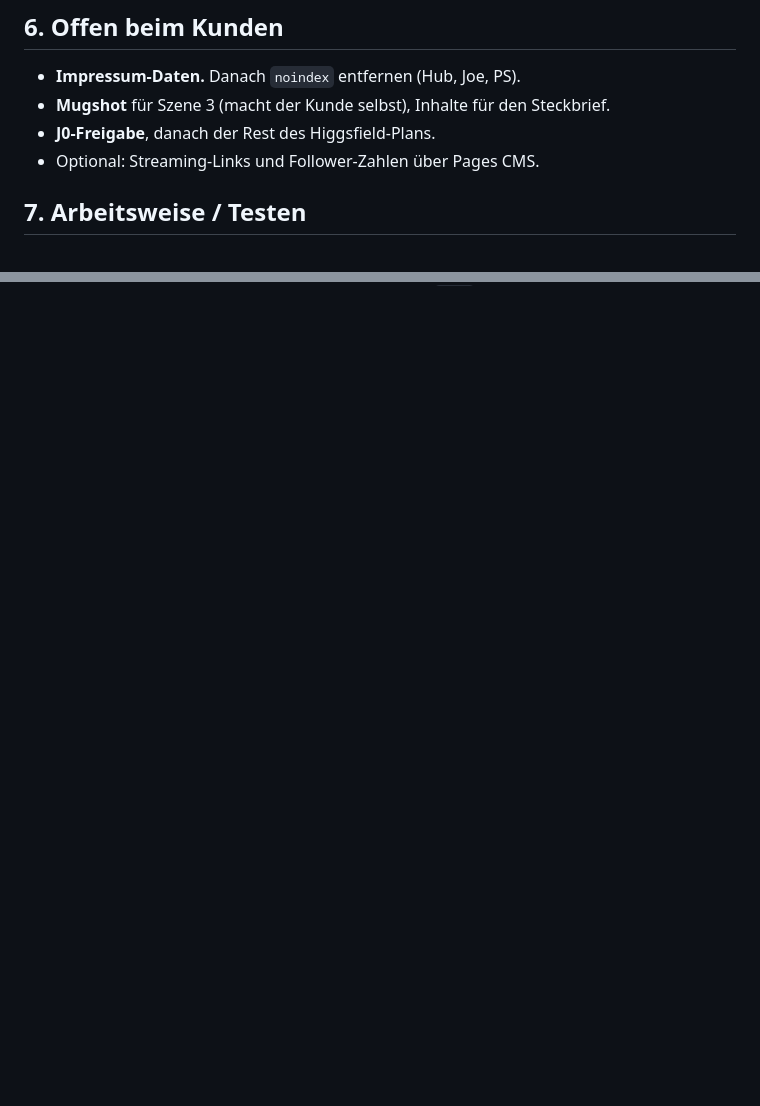
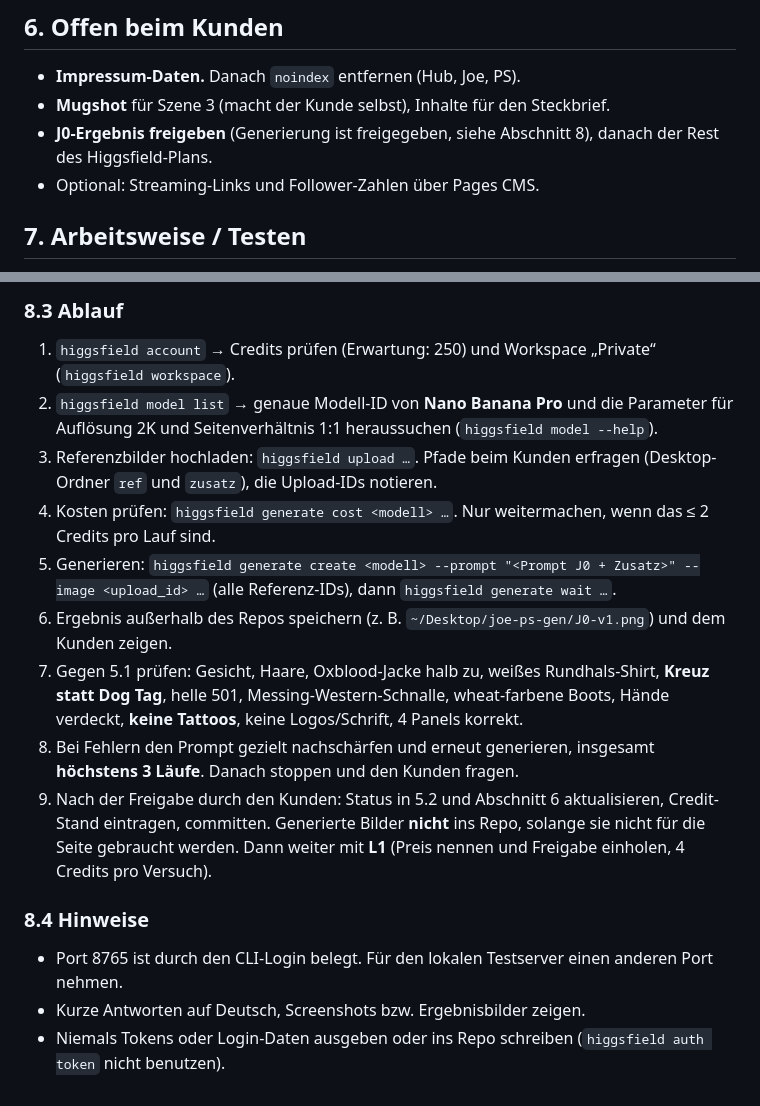
Before and after one commit to infoyngkid-creator/Joe-PS, a Markdown page: docs/uebergabe.md, 2 parts joined by grey strips. Rendered like a GitHub page; blank space fills up the shorter version.

```diff
--- a/docs/uebergabe.md
+++ b/docs/uebergabe.md
@@ -146,7 +146,7 @@ Für PS werden eigene Referenzfotos und ein eigener Look-Plan gebraucht (gleiche
 
 - **Impressum-Daten.** Danach `noindex` entfernen (Hub, Joe, PS).
 - **Mugshot** für Szene 3 (macht der Kunde selbst), Inhalte für den Steckbrief.
-- **J0-Freigabe**, danach der Rest des Higgsfield-Plans.
+- **J0-Ergebnis freigeben** (Generierung ist freigegeben, siehe Abschnitt 8), danach der Rest des Higgsfield-Plans.
 - Optional: Streaming-Links und Follower-Zahlen über Pages CMS.
 
 ## 7. Arbeitsweise / Testen
@@ -157,0 +187,17 @@ Für PS werden eigene Referenzfotos und ein eigener Look-Plan gebraucht (gleiche
+### 8.3 Ablauf
+
+1. `higgsfield account` → Credits prüfen (Erwartung: 250) und Workspace „Private“ (`higgsfield workspace`).
+2. `higgsfield model list` → genaue Modell-ID von **Nano Banana Pro** und die Parameter für Auflösung 2K und Seitenverhältnis 1:1 heraussuchen (`higgsfield model --help`).
+3. Referenzbilder hochladen: `higgsfield upload …`. Pfade beim Kunden erfragen (Desktop-Ordner `ref` und `zusatz`), die Upload-IDs notieren.
+4. Kosten prüfen: `higgsfield generate cost <modell> …`. Nur weitermachen, wenn das ≤ 2 Credits pro Lauf sind.
+5. Generieren: `higgsfield generate create <modell> --prompt "<Prompt J0 + Zusatz>" --image <upload_id> …` (alle Referenz-IDs), dann `higgsfield generate wait …`.
+6. Ergebnis außerhalb des Repos speichern (z. B. `~/Desktop/joe-ps-gen/J0-v1.png`) und dem Kunden zeigen.
+7. Gegen 5.1 prüfen: Gesicht, Haare, Oxblood-Jacke halb zu, weißes Rundhals-Shirt, **Kreuz statt Dog Tag**, helle 501, Messing-Western-Schnalle, wheat-farbene Boots, Hände verdeckt, **keine Tattoos**, keine Logos/Schrift, 4 Panels korrekt.
+8. Bei Fehlern den Prompt gezielt nachschärfen und erneut generieren, insgesamt **höchstens 3 Läufe**. Danach stoppen und den Kunden fragen.
+9. Nach der Freigabe durch den Kunden: Status in 5.2 und Abschnitt 6 aktualisieren, Credit-Stand eintragen, committen. Generierte Bilder **nicht** ins Repo, solange sie nicht für die Seite gebraucht werden. Dann weiter mit **L1** (Preis nennen und Freigabe einholen, 4 Credits pro Versuch).
+
+### 8.4 Hinweise
+
+- Port 8765 ist durch den CLI-Login belegt. Für den lokalen Testserver einen anderen Port nehmen.
+- Kurze Antworten auf Deutsch, Screenshots bzw. Ergebnisbilder zeigen.
+- Niemals Tokens oder Login-Daten ausgeben oder ins Repo schreiben (`higgsfield auth token` nicht benutzen).
```
Also changed, not shown: other parts of docs/uebergabe.md (+30 -1 lines).
